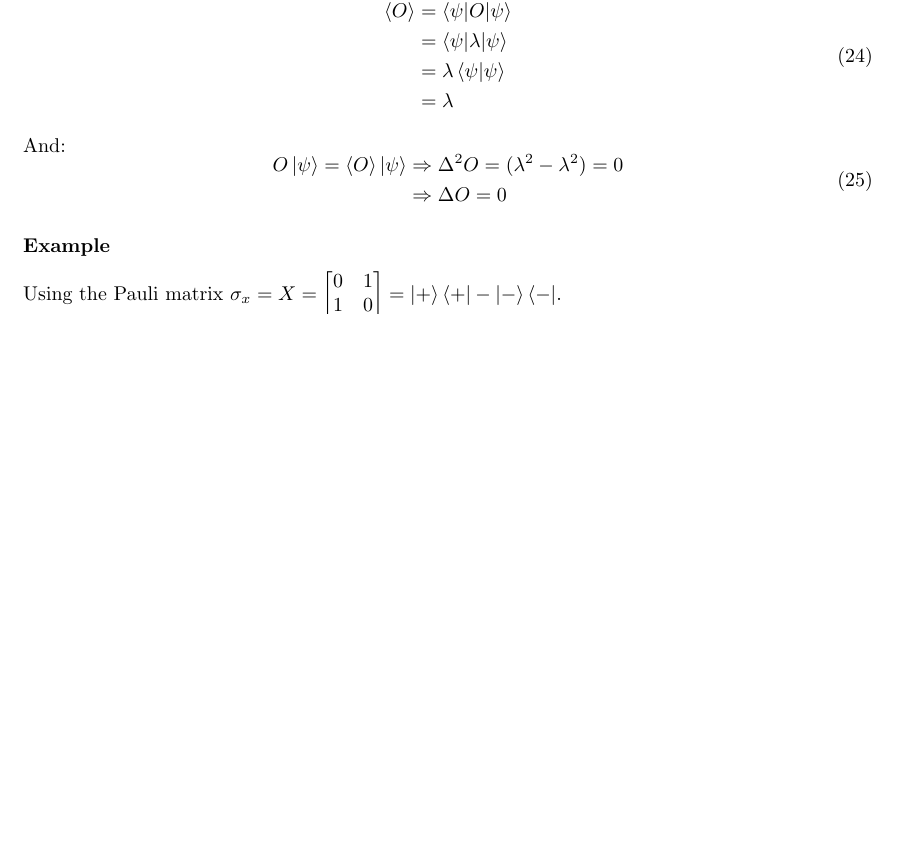
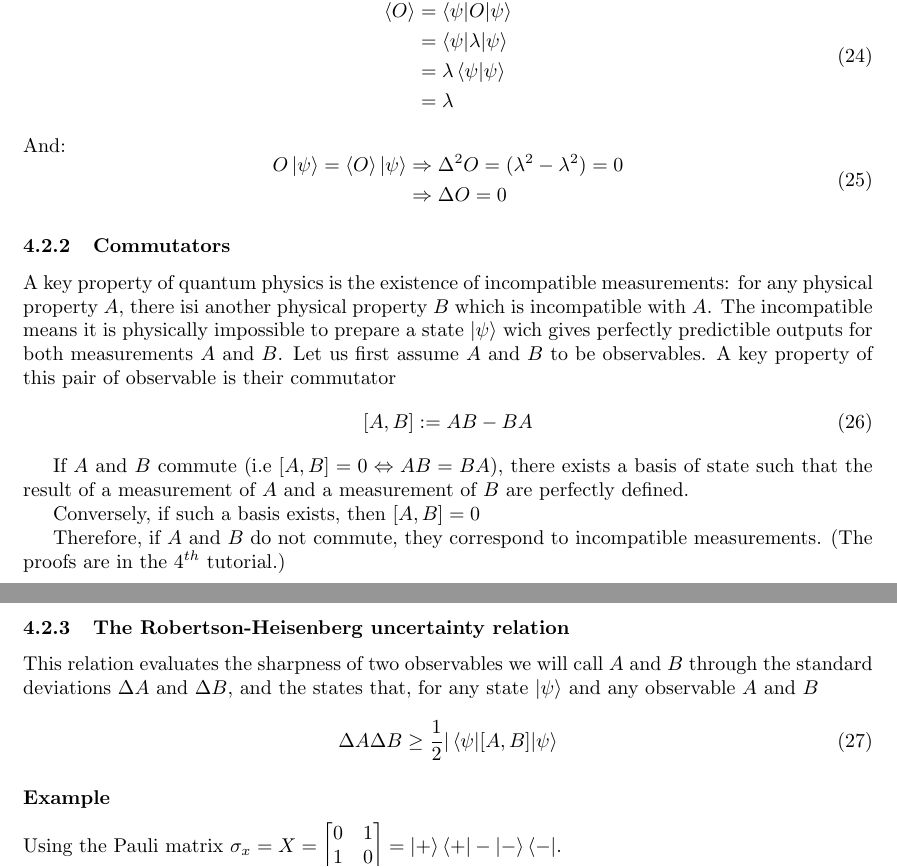
Before and after one commit to thmhugo/IQ-M1-Lecture-Notes, a LaTeX document (qk4cs/src/qk4cs.tex): part of page 6 of 8 before the commit and two parts of pages 6 and 7 of 8 after it, the two joined at a grey line, cut so that both start at the same text, the shorter picture padded with empty space. Compiled offline with pdfLaTeX.

Commit message:
qk4cs: commutators.

```diff
--- a/qk4cs/src/qk4cs.tex
+++ b/qk4cs/src/qk4cs.tex
@@ -363,6 +363,34 @@ And:
     \end{aligned}
 \end{equation}
 
+\subsubsection{Commutators}
+A key property of quantum physics is the existence of incompatible measurements:
+for any physical property $A$, there isi another physical property $B$ which is incompatible
+with $A$. The incompatible means it is physically impossible to prepare a state $\ket{\psi}$
+wich gives perfectly predictible outputs for both measurements $A$ and $B$.
+Let us first assume $A$ and $B$ to be observables.
+A key property of this pair of observable is their commutator
+\begin{equation}
+    [A,B]:= AB-BA
+\end{equation}
+
+If $A$ and $B$ commute (i.e $[A,B]=0 \Leftrightarrow AB = BA$), there exists a basis of state
+such that the result of a measurement of $A$ and a measurement of $B$ are perfectly defined.
+
+Conversely, if such a basis exists, then $[A,B]=0$
+
+Therefore, if $A$ and $B$ do not commute, they correspond to incompatible measurements.
+(The proofs are in the $4^{th}$ tutorial.)
+
+\subsubsection{The Robertson-Heisenberg uncertainty relation}
+This relation evaluates the sharpness of two observables we will call $A$ and $B$ through
+the standard deviations $\Delta A$ and $\Delta B$, and the states that, for any state $\ket{\psi}$
+and any observable $A$ and $B$
+
+\begin{equation}
+    \Delta A \Delta B \geq \frac{1}{2}|\braket{\psi|[A,B]|\psi}
+\end{equation}
+
 \subsubsection*{Example}
 Using the Pauli matrix $\sigma_x = X =
     \begin{bmatrix}
```
Also changed, not shown: qk4cs/qk4cs.pdf.
